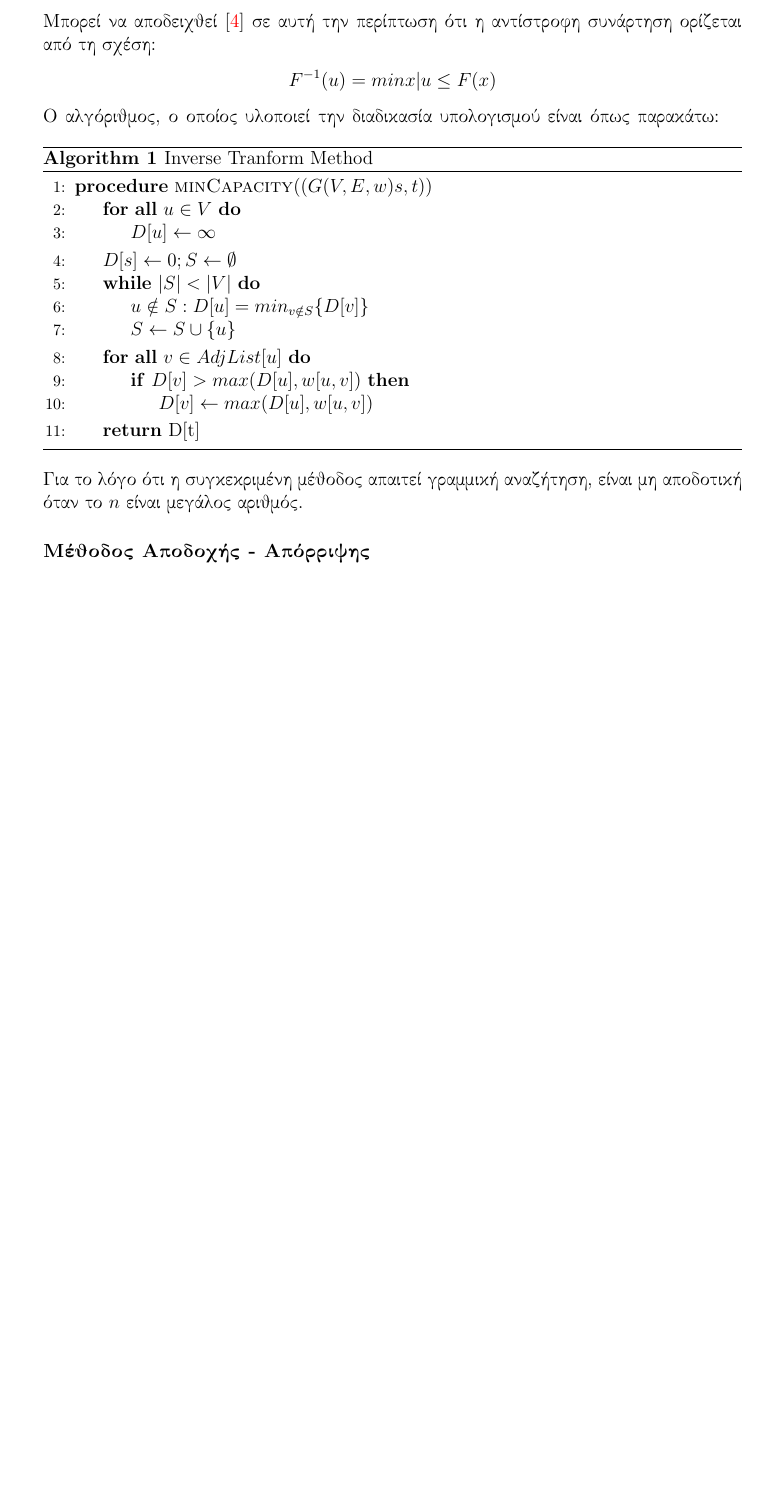
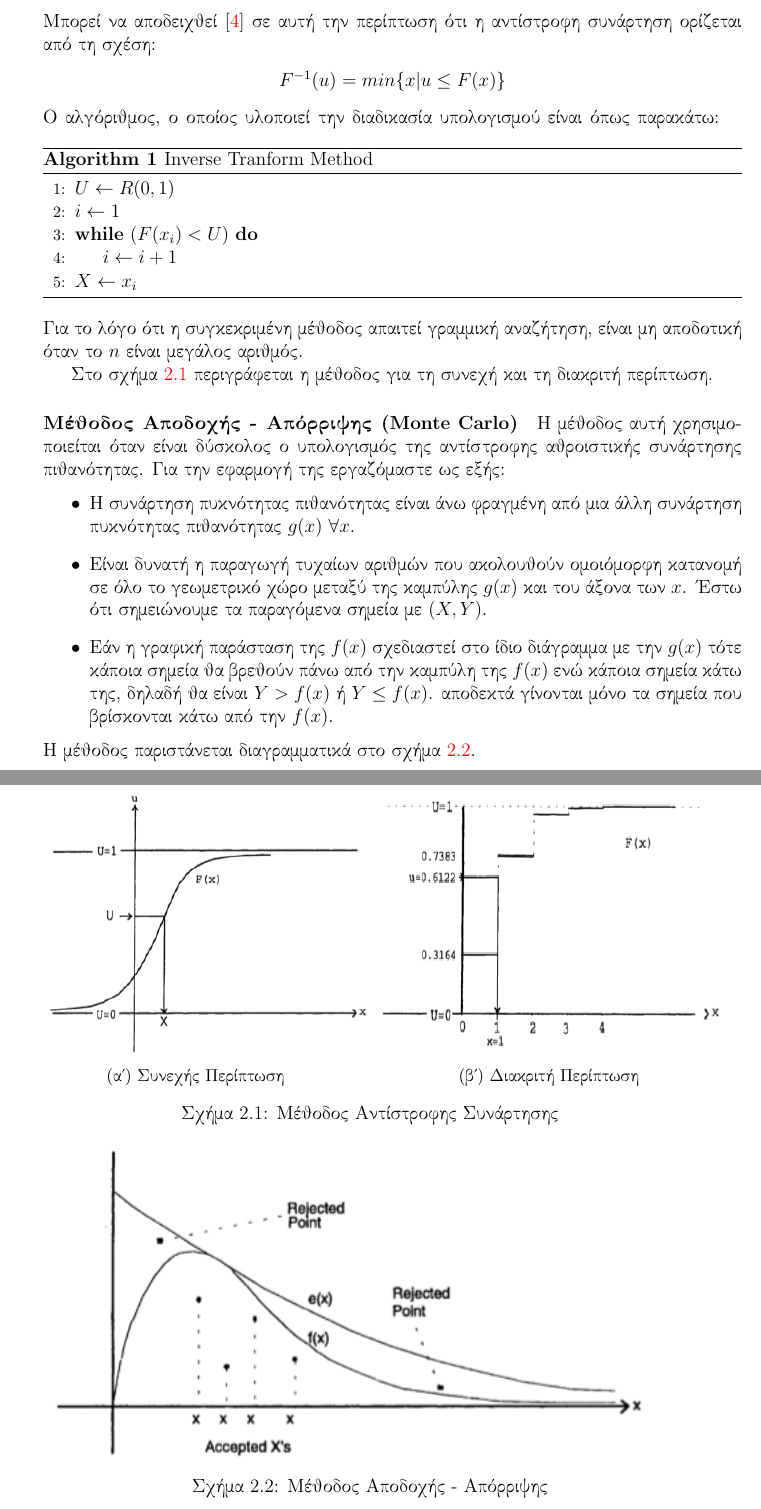
Before and after one commit to dpolitis/Slotted-Aloha-Simulation, a LaTeX document (simulation_net_el.tex): part of page 18 of 37 before the commit and two parts of pages 18 and 19 of 38 after it, the two joined at a grey line, cut so that both start at the same text, the shorter picture padded with empty space. Compiled offline with pdfLaTeX.

Commit message:
update tex files

```diff
--- a/simulation_net_el.tex
+++ b/simulation_net_el.tex
@@ -315,32 +315,51 @@ p_i=\Pr(X \leq x)=\sum_{i:x_i \leq x}^{} p_i
 \end{align*}
 Μπορεί να αποδειχθεί~\cite{book:04} σε αυτή την περίπτωση ότι η αντίστροφη συνάρτηση ορίζεται από τη σχέση:
 \begin{align*}
-F^{-1}(u)=min{x|u \leq F(x)}
+F^{-1}(u)=min\{x|u \leq F(x)\}
 \end{align*}
 Ο αλγόριθμος, ο οποίος υλοποιεί την διαδικασία υπολογισμού είναι όπως παρακάτω:
 \selectlanguage{english}
 \begin{algorithm}[h]
 \caption{\textlatin{Inverse Tranform Method}}
 \begin{algorithmic}[1]
-\Procedure{minCapacity}{$(G(V,E,w)s,t)$}
-    \For{\textbf{all} $u \in V$}
-      \State $D[u] \gets \infty$
-  \EndFor
-  \State $D[s] \gets 0 ; S \gets \emptyset$
-  \While {$|S| < |V|$}
-      \State $u \notin S : D[u] = min_{v \notin S}\{D[v]\}$
-    \State $S \gets S \cup \{u\}$
+  \State $U \leftarrow R(0,1)$
+  \State $i \leftarrow 1$
+  \While {$(F(x_i)<U)$}
+    \State $i \leftarrow i+1$
   \EndWhile
-    \For{\textbf{all} $v \in AdjList[u]$}
-    \If {$D[v] > max(D[u], w[u,v])$}
-      \State $D[v] \gets max(D[u], w[u,v])$
-    \EndIf
-  \EndFor
-  \State \textbf{return} D[t]
-\EndProcedure
+  \State $X \leftarrow x_i$
 \end{algorithmic}
 \end{algorithm}
 \selectlanguage{greek}
 Για το λόγο ότι η συγκεκριμένη μέθοδος απαιτεί γραμμική αναζήτηση, είναι μη αποδοτική όταν το \(n\) είναι μεγάλος αριθμός.
 
-\paragraph{Μέθοδος Αποδοχής - Απόρριψης}
+Στο σχήμα~\ref{fig:Inv_fun} περιγράφεται η μέθοδος για τη συνεχή και τη διακριτή περίπτωση.
+\begin{figure}[h]
+\begin{subfigure}{0.5\textwidth}
+\includegraphics[width=1.0\linewidth, height=6cm]{inv_method_con}
+\caption{Συνεχής Περίπτωση}
+\label{fig:inv_method_con}
+\end{subfigure}
+\begin{subfigure}{0.5\textwidth}
+\includegraphics[width=1.0\linewidth, height=6cm]{inv_method_dis}
+\caption{Διακριτή Περίπτωση}
+\label{fig:inv_method_dis}
+\end{subfigure}
+
+\caption{Μέθοδος Αντίστροφης Συνάρτησης}
+\label{fig:Inv_fun}
+\end{figure}
+
+\paragraph{Μέθοδος Αποδοχής - Απόρριψης (\textlatin{Monte Carlo})}
+Η μέθοδος αυτή χρησιμοποιείται όταν είναι δύσκολος ο υπολογισμός της αντίστροφης αθροιστικής συνάρτησης πιθανότητας. Για την εφαρμογή της εργαζόμαστε ως εξής:
+\begin{itemize}
+  \item Η συνάρτηση πυκνότητας πιθανότητας είναι άνω φραγμένη από μια άλλη συνάρτηση πυκνότητας πιθανότητας \(g(x)\) \(\forall x\).
+  \item Είναι δυνατή η παραγωγή τυχαίων αριθμών που ακολουθούν ομοιόμορφη κατανομή σε όλο το γεωμετρικό χώρο μεταξύ της καμπύλης \(g(x)\) και του άξονα των \(x\). Έστω ότι σημειώνουμε τα παραγόμενα σημεία με \((X, Y)\).
+  \item Εάν η γραφική παράσταση της \(f(x)\) σχεδιαστεί στο ίδιο διάγραμμα με την \(g(x)\) τότε κάποια σημεία θα βρεθούν πάνω από την καμπύλη της \(f(x)\) ενώ κάποια σημεία κάτω της, δηλαδή θα είναι \(Y>f(x)\) ή \(Y \leq f(x)\). αποδεκτά γίνονται μόνο τα σημεία που βρίσκονται κάτω από την \(f(x)\).
+\end{itemize}
+Η μέθοδος παριστάνεται διαγραμματικά στο σχήμα~\ref{fig:acc_rej_method}.
+\begin{figure}[h]
+\includegraphics[width=0.9\linewidth, height=7cm]{acc_rej_method}
+\caption{Μέθοδος Αποδοχής - Απόρριψης}
+\label{fig:acc_rej_method}
+\end{figure}
```
Also changed, not shown: images/acc_rej_method.png (added), images/inv_method_con.png (added), images/inv_method_dis.png (added), simulation_net_el.pdf, simulation_net_el.tex (52 more changed lines).
